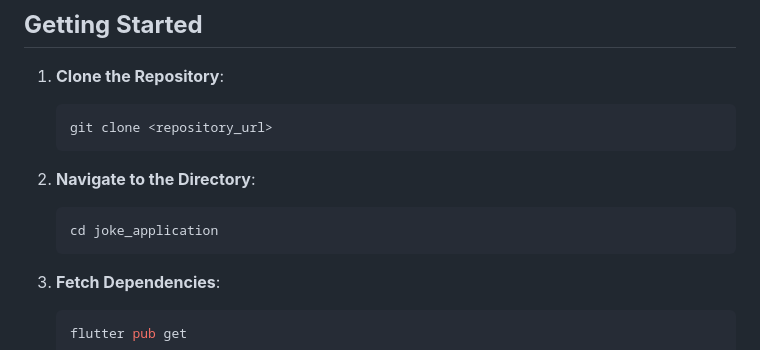
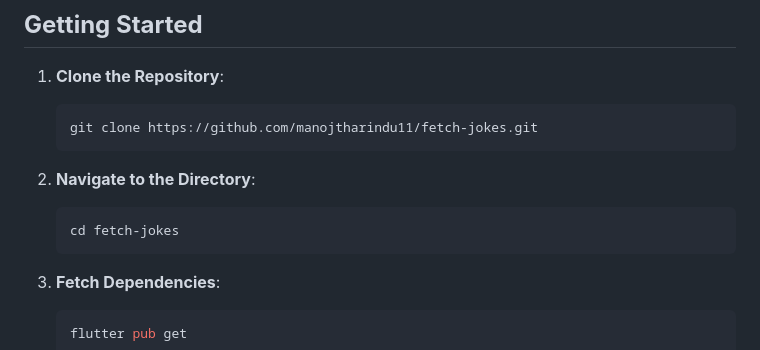
Before and after one commit to manojtharindu11/Joke-app, a Markdown page: README.md, the part around the change. GitHub-like rendering.

````diff
--- a/README.md
+++ b/README.md
@@ -90,12 +90,12 @@ flutter pub get
 
 1. **Clone the Repository**:
    ```bash
-   git clone <repository_url>
+   git clone https://github.com/manojtharindu11/fetch-jokes.git
    ```
 
 2. **Navigate to the Directory**:
    ```bash
-   cd joke_application
+   cd fetch-jokes
    ```
 
 3. **Fetch Dependencies**:
````
